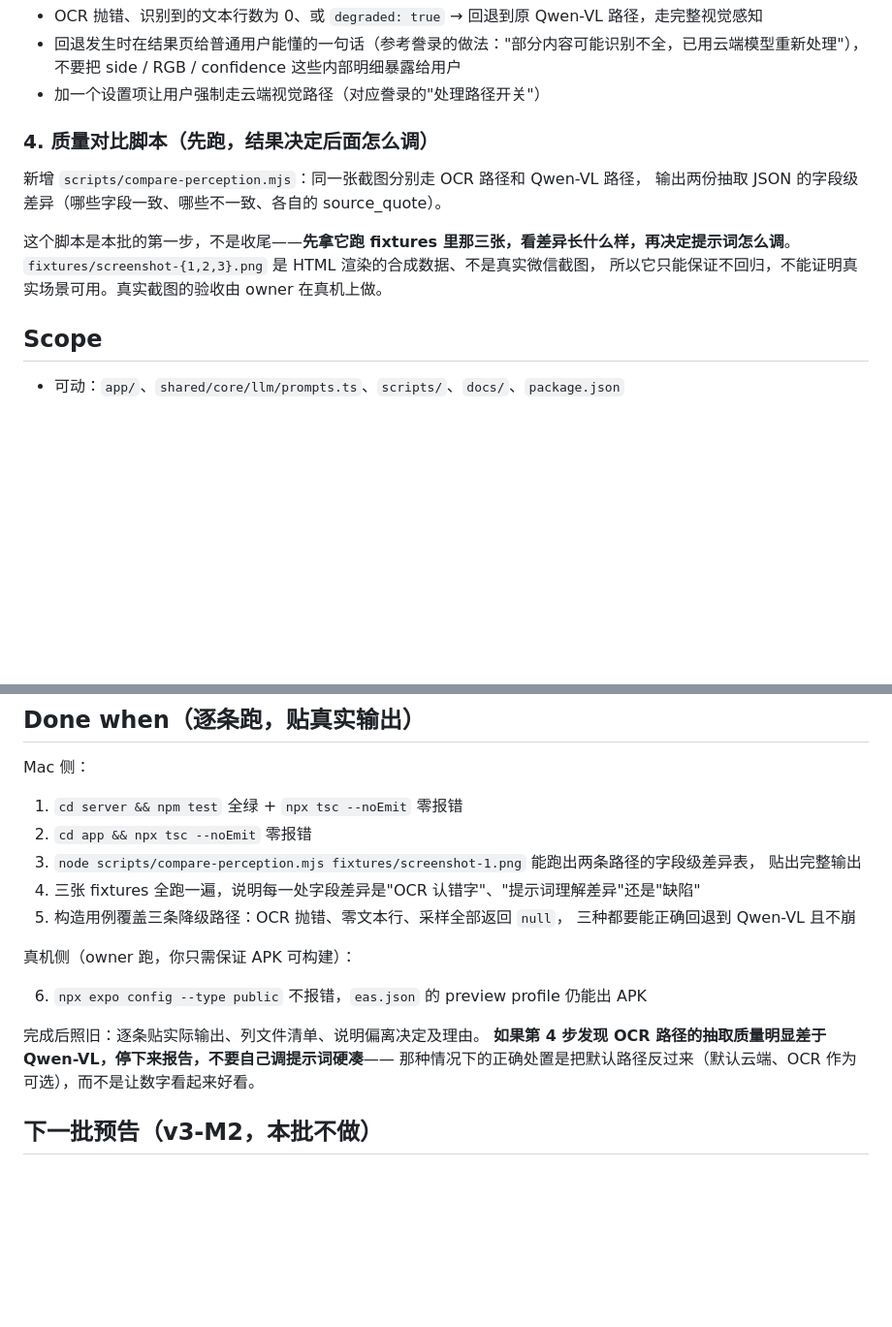
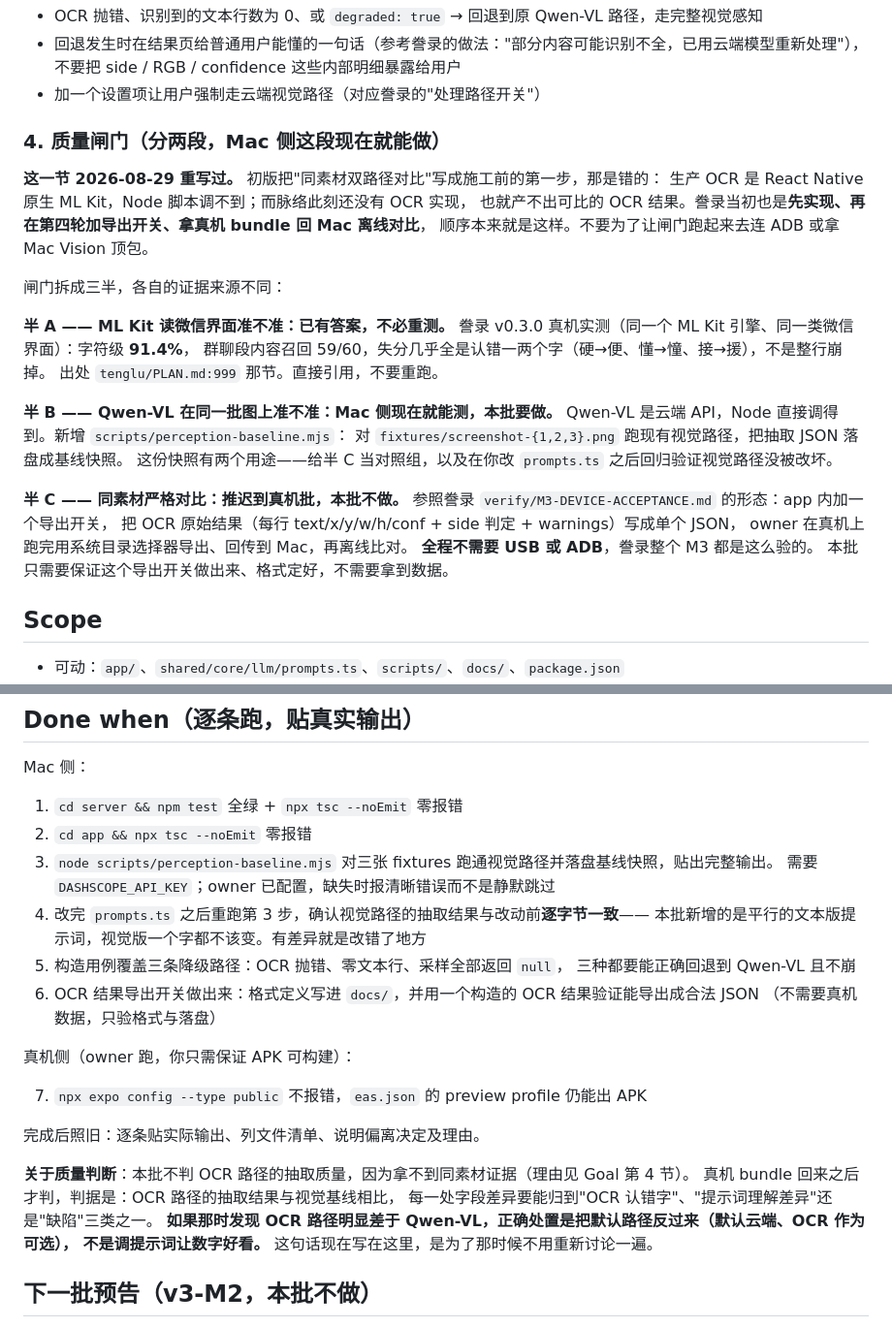
Before and after one commit to AliceLJY/mailuo, a Markdown page: docs/handoff-v3-m1.md, 2 parts joined by grey strips. Shown at 97% size. Drawn GitHub-style; blank space fills up the shorter version.

Commit message:
docs: 修正 v3-M1 质量闸门的顺序错误，并订正三处技术偏差
闸门顺序写反了：初版把"同素材双路径对比"当作施工前第一步，
但生产 OCR 是原生 ML Kit、Node 调不到，且脉络此刻还没有 OCR 实现，
产不出可比结果。誊录当初也是先实现、第四轮才加导出开关、
拿真机 bundle 回 Mac 离线对比，顺序本就如此。

闸门改拆三半：半 A（ML Kit 读微信准不准）直接引用誊录已实测的
91.4%，不重测；半 B（Qwen-VL 基线）Mac 侧现在就能跑，本批做；
半 C（同素材严格对比）推迟到真机批，本批只做导出开关与格式。
明确写清全程不需要 USB 或 ADB。

同时订正 codex 核实出的三处偏差（已复核源码属实）：
G-B 是严格大于 40（postprocess.js:62 与 Kotlin:396 两处一致）；
sampleRegions 请求项 frameIndex 必填，单张静态图固定传 0；
返回值是批对象 {samples, decoderCount, elapsedMs} 而非裸数组。

Co-Authored-By: Claude Opus 5 <noreply@anthropic.com>

```diff
--- a/docs/handoff-v3-m1.md
+++ b/docs/handoff-v3-m1.md
@@ -91,14 +97,31 @@
   不要把 side / RGB / confidence 这些内部明细暴露给用户
 - 加一个设置项让用户强制走云端视觉路径（对应誊录的"处理路径开关"）
 
-### 4. 质量对比脚本（先跑，结果决定后面怎么调）
+### 4. 质量闸门（分两段，Mac 侧这段现在就能做）
 
-新增 `scripts/compare-perception.mjs`：同一张截图分别走 OCR 路径和 Qwen-VL 路径，
-输出两份抽取 JSON 的字段级差异（哪些字段一致、哪些不一致、各自的 source_quote）。
+**这一节 2026-08-29 重写过。** 初版把"同素材双路径对比"写成施工前的第一步，那是错的：
+生产 OCR 是 React Native 原生 ML Kit，Node 脚本调不到；而脉络此刻还没有 OCR 实现，
+也就产不出可比的 OCR 结果。誊录当初也是**先实现、再在第四轮加导出开关、拿真机 bundle 回 Mac 离线对比**，
+顺序本来就是这样。不要为了让闸门跑起来去连 ADB 或拿 Mac Vision 顶包。
 
-这个脚本是本批的第一步，不是收尾——**先拿它跑 fixtures 里那三张，看差异长什么样，再决定提示词怎么调**。
-`fixtures/screenshot-{1,2,3}.png` 是 HTML 渲染的合成数据、不是真实微信截图，
-所以它只能保证不回归，不能证明真实场景可用。真实截图的验收由 owner 在真机上做。
+闸门拆成三半，各自的证据来源不同：
+
+**半 A —— ML Kit 读微信界面准不准：已有答案，不必重测。**
+誊录 v0.3.0 真机实测（同一个 ML Kit 引擎、同一类微信界面）：字符级 **91.4%**，
+群聊段内容召回 59/60，失分几乎全是认错一两个字（硬→便、懂→憧、接→援），不是整行崩掉。
+出处 `tenglu/PLAN.md:999` 那节。直接引用，不要重跑。
+
+**半 B —— Qwen-VL 在同一批图上准不准：Mac 侧现在就能测，本批要做。**
+Qwen-VL 是云端 API，Node 直接调得到。新增 `scripts/perception-baseline.mjs`：
+对 `fixtures/screenshot-{1,2,3}.png` 跑现有视觉路径，把抽取 JSON 落盘成基线快照。
+这份快照有两个用途——给半 C 当对照组，以及在你改 `prompts.ts` 之后回归验证视觉路径没被改坏。
+
+**半 C —— 同素材严格对比：推迟到真机批，本批不做。**
+参照誊录 `verify/M3-DEVICE-ACCEPTANCE.md` 的形态：app 内加一个导出开关，
+把 OCR 原始结果（每行 text/x/y/w/h/conf + side 判定 + warnings）写成单个 JSON，
+owner 在真机上跑完用系统目录选择器导出、回传到 Mac，再离线比对。
+**全程不需要 USB 或 ADB**，誊录整个 M3 都是这么验的。
+本批只需要保证这个导出开关做出来、格式定好，不需要拿到数据。
 
 ## Scope
 
@@ -121,19 +144,26 @@ Mac 侧：
 
 1. `cd server && npm test` 全绿 + `npx tsc --noEmit` 零报错
 2. `cd app && npx tsc --noEmit` 零报错
-3. `node scripts/compare-perception.mjs fixtures/screenshot-1.png` 能跑出两条路径的字段级差异表，
-   贴出完整输出
-4. 三张 fixtures 全跑一遍，说明每一处字段差异是"OCR 认错字"、"提示词理解差异"还是"缺陷"
+3. `node scripts/perception-baseline.mjs` 对三张 fixtures 跑通视觉路径并落盘基线快照，贴出完整输出。
+   需要 `DASHSCOPE_API_KEY`；owner 已配置，缺失时报清晰错误而不是静默跳过
+4. 改完 `prompts.ts` 之后重跑第 3 步，确认视觉路径的抽取结果与改动前**逐字节一致**——
+   本批新增的是平行的文本版提示词，视觉版一个字都不该变。有差异就是改错了地方
 5. 构造用例覆盖三条降级路径：OCR 抛错、零文本行、采样全部返回 `null`，
    三种都要能正确回退到 Qwen-VL 且不崩
+6. OCR 结果导出开关做出来：格式定义写进 `docs/`，并用一个构造的 OCR 结果验证能导出成合法 JSON
+   （不需要真机数据，只验格式与落盘）
 
 真机侧（owner 跑，你只需保证 APK 可构建）：
 
-6. `npx expo config --type public` 不报错，`eas.json` 的 preview profile 仍能出 APK
+7. `npx expo config --type public` 不报错，`eas.json` 的 preview profile 仍能出 APK
 
 完成后照旧：逐条贴实际输出、列文件清单、说明偏离决定及理由。
-**如果第 4 步发现 OCR 路径的抽取质量明显差于 Qwen-VL，停下来报告，不要自己调提示词硬凑**——
-那种情况下的正确处置是把默认路径反过来（默认云端、OCR 作为可选），而不是让数字看起来好看。
+
+**关于质量判断**：本批不判 OCR 路径的抽取质量，因为拿不到同素材证据（理由见 Goal 第 4 节）。
+真机 bundle 回来之后才判，判据是：OCR 路径的抽取结果与视觉基线相比，
+每一处字段差异要能归到"OCR 认错字"、"提示词理解差异"还是"缺陷"三类之一。
+**如果那时发现 OCR 路径明显差于 Qwen-VL，正确处置是把默认路径反过来（默认云端、OCR 作为可选），
+不是调提示词让数字好看。** 这句话现在写在这里，是为了那时候不用重新讨论一遍。
 
 ## 下一批预告（v3-M2，本批不做）
 
```
Also changed, not shown: other parts of docs/handoff-v3-m1.md (+10 -4 lines).
